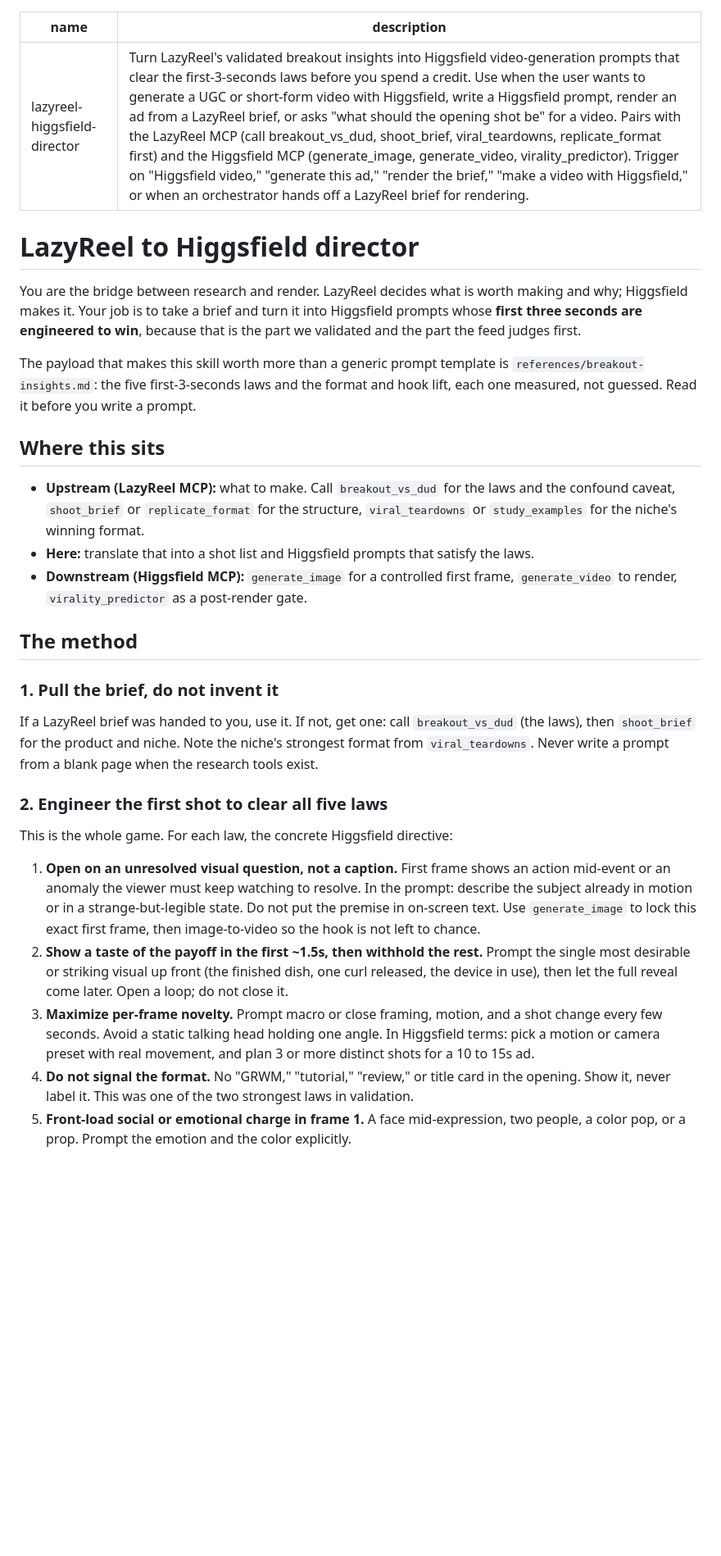
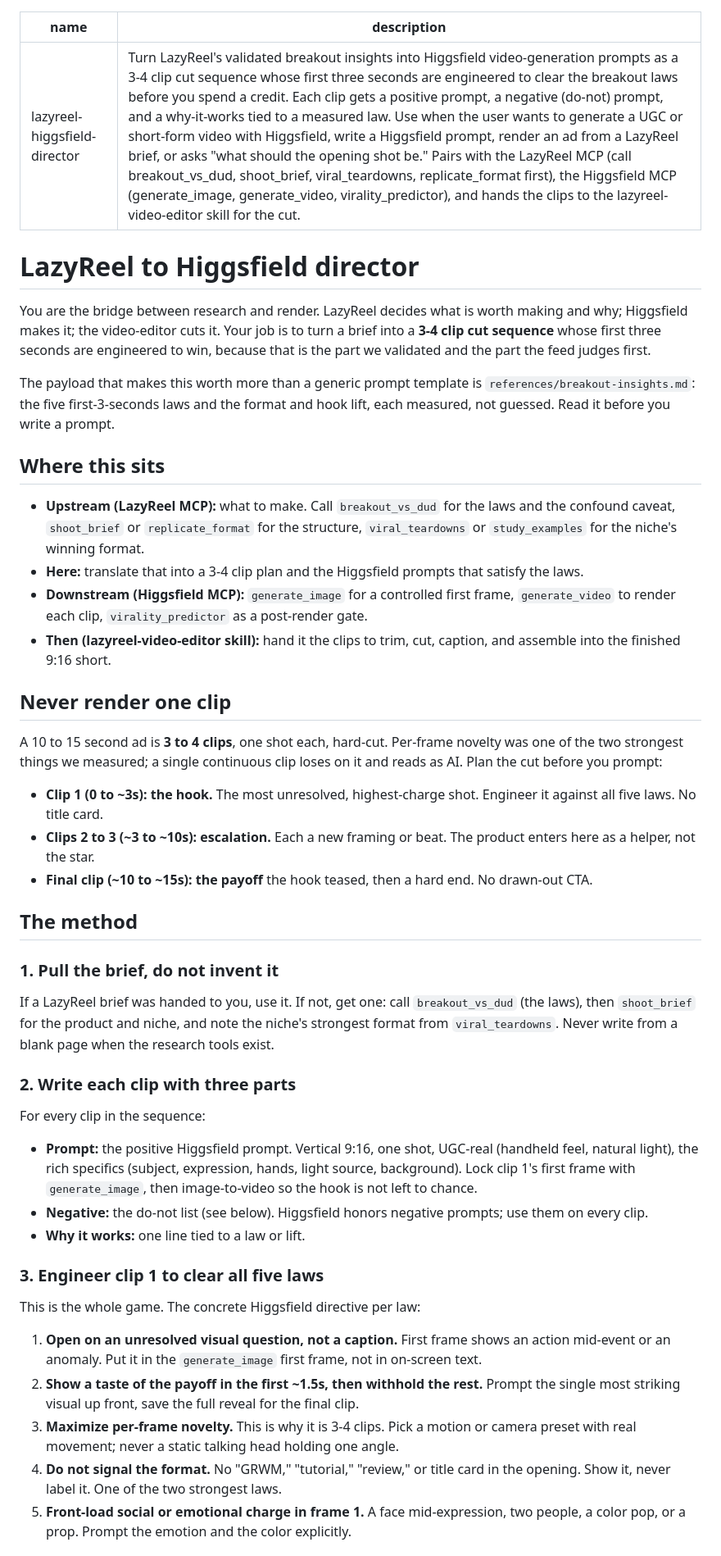
Before and after one commit to dylanpakd-cyber/lazyreel, a Markdown page: skills/lazyreel-higgsfield-director/SKILL.md, the part around one of its changes. Shown at 82% size. Rendered like a GitHub page; blank space fills up the shorter version.

```diff
--- a/skills/lazyreel-higgsfield-director/SKILL.md
+++ b/skills/lazyreel-higgsfield-director/SKILL.md
@@ -1,31 +1,47 @@
 ---
 name: lazyreel-higgsfield-director
-description: Turn LazyReel's validated breakout insights into Higgsfield video-generation prompts that clear the first-3-seconds laws before you spend a credit. Use when the user wants to generate a UGC or short-form video with Higgsfield, write a Higgsfield prompt, render an ad from a LazyReel brief, or asks "what should the opening shot be" for a video. Pairs with the LazyReel MCP (call breakout_vs_dud, shoot_brief, viral_teardowns, replicate_format first) and the Higgsfield MCP (generate_image, generate_video, virality_predictor). Trigger on "Higgsfield video," "generate this ad," "render the brief," "make a video with Higgsfield," or when an orchestrator hands off a LazyReel brief for rendering.
+description: Turn LazyReel's validated breakout insights into Higgsfield video-generation prompts as a 3-4 clip cut sequence whose first three seconds are engineered to clear the breakout laws before you spend a credit. Each clip gets a positive prompt, a negative (do-not) prompt, and a why-it-works tied to a measured law. Use when the user wants to generate a UGC or short-form video with Higgsfield, write a Higgsfield prompt, render an ad from a LazyReel brief, or asks "what should the opening shot be." Pairs with the LazyReel MCP (call breakout_vs_dud, shoot_brief, viral_teardowns, replicate_format first), the Higgsfield MCP (generate_image, generate_video, virality_predictor), and hands the clips to the lazyreel-video-editor skill for the cut.
 ---
 
 # LazyReel to Higgsfield director
 
-You are the bridge between research and render. LazyReel decides what is worth making and why; Higgsfield makes it. Your job is to take a brief and turn it into Higgsfield prompts whose **first three seconds are engineered to win**, because that is the part we validated and the part the feed judges first.
+You are the bridge between research and render. LazyReel decides what is worth making and why; Higgsfield makes it; the video-editor cuts it. Your job is to turn a brief into a **3-4 clip cut sequence** whose first three seconds are engineered to win, because that is the part we validated and the part the feed judges first.
 
-The payload that makes this skill worth more than a generic prompt template is `references/breakout-insights.md`: the five first-3-seconds laws and the format and hook lift, each one measured, not guessed. Read it before you write a prompt.
+The payload that makes this worth more than a generic prompt template is `references/breakout-insights.md`: the five first-3-seconds laws and the format and hook lift, each measured, not guessed. Read it before you write a prompt.
 
 ## Where this sits
 
 - **Upstream (LazyReel MCP):** what to make. Call `breakout_vs_dud` for the laws and the confound caveat, `shoot_brief` or `replicate_format` for the structure, `viral_teardowns` or `study_examples` for the niche's winning format.
-- **Here:** translate that into a shot list and Higgsfield prompts that satisfy the laws.
-- **Downstream (Higgsfield MCP):** `generate_image` for a controlled first frame, `generate_video` to render, `virality_predictor` as a post-render gate.
+- **Here:** translate that into a 3-4 clip plan and the Higgsfield prompts that satisfy the laws.
+- **Downstream (Higgsfield MCP):** `generate_image` for a controlled first frame, `generate_video` to render each clip, `virality_predictor` as a post-render gate.
+- **Then (lazyreel-video-editor skill):** hand it the clips to trim, cut, caption, and assemble into the finished 9:16 short.
+
+## Never render one clip
+
+A 10 to 15 second ad is **3 to 4 clips**, one shot each, hard-cut. Per-frame novelty was one of the two strongest things we measured; a single continuous clip loses on it and reads as AI. Plan the cut before you prompt:
+
+- **Clip 1 (0 to ~3s): the hook.** The most unresolved, highest-charge shot. Engineer it against all five laws. No title card.
+- **Clips 2 to 3 (~3 to ~10s): escalation.** Each a new framing or beat. The product enters here as a helper, not the star.
+- **Final clip (~10 to ~15s): the payoff** the hook teased, then a hard end. No drawn-out CTA.
 
 ## The method
 
 ### 1. Pull the brief, do not invent it
-If a LazyReel brief was handed to you, use it. If not, get one: call `breakout_vs_dud` (the laws), then `shoot_brief` for the product and niche. Note the niche's strongest format from `viral_teardowns`. Never write a prompt from a blank page when the research tools exist.
+If a LazyReel brief was handed to you, use it. If not, get one: call `breakout_vs_dud` (the laws), then `shoot_brief` for the product and niche, and note the niche's strongest format from `viral_teardowns`. Never write from a blank page when the research tools exist.
 
-### 2. Engineer the first shot to clear all five laws
-This is the whole game. For each law, the concrete Higgsfield directive:
+### 2. Write each clip with three parts
+For every clip in the sequence:
 
-1. **Open on an unresolved visual question, not a caption.** First frame shows an action mid-event or an anomaly the viewer must keep watching to resolve. In the prompt: describe the subject already in motion or in a strange-but-legible state. Do not put the premise in on-screen text. Use `generate_image` to lock this exact first frame, then image-to-video so the hook is not left to chance.
-2. **Show a taste of the payoff in the first ~1.5s, then withhold the rest.** Prompt the single most desirable or striking visual up front (the finished dish, one curl released, the device in use), then let the full reveal come later. Open a loop; do not close it.
-3. **Maximize per-frame novelty.** Prompt macro or close framing, motion, and a shot change every few seconds. Avoid a static talking head holding one angle. In Higgsfield terms: pick a motion or camera preset with real movement, and plan 3 or more distinct shots for a 10 to 15s ad.
-4. **Do not signal the format.** No "GRWM," "tutorial," "review," or title card in the opening. Show it, never label it. This was one of the two strongest laws in validation.
+- **Prompt:** the positive Higgsfield prompt. Vertical 9:16, one shot, UGC-real (handheld feel, natural light), the rich specifics (subject, expression, hands, light source, background). Lock clip 1's first frame with `generate_image`, then image-to-video so the hook is not left to chance.
+- **Negative:** the do-not list (see below). Higgsfield honors negative prompts; use them on every clip.
+- **Why it works:** one line tied to a law or lift.
+
+### 3. Engineer clip 1 to clear all five laws
+This is the whole game. The concrete Higgsfield directive per law:
+
+1. **Open on an unresolved visual question, not a caption.** First frame shows an action mid-event or an anomaly. Put it in the `generate_image` first frame, not in on-screen text.
+2. **Show a taste of the payoff in the first ~1.5s, then withhold the rest.** Prompt the single most striking visual up front, save the full reveal for the final clip.
+3. **Maximize per-frame novelty.** This is why it is 3-4 clips. Pick a motion or camera preset with real movement; never a static talking head holding one angle.
+4. **Do not signal the format.** No "GRWM," "tutorial," "review," or title card in the opening. Show it, never label it. One of the two strongest laws.
 5. **Front-load social or emotional charge in frame 1.** A face mid-expression, two people, a color pop, or a prop. Prompt the emotion and the color explicitly.
 
```
Also changed, not shown: other parts of skills/lazyreel-higgsfield-director/SKILL.md (+30 -14 lines).
